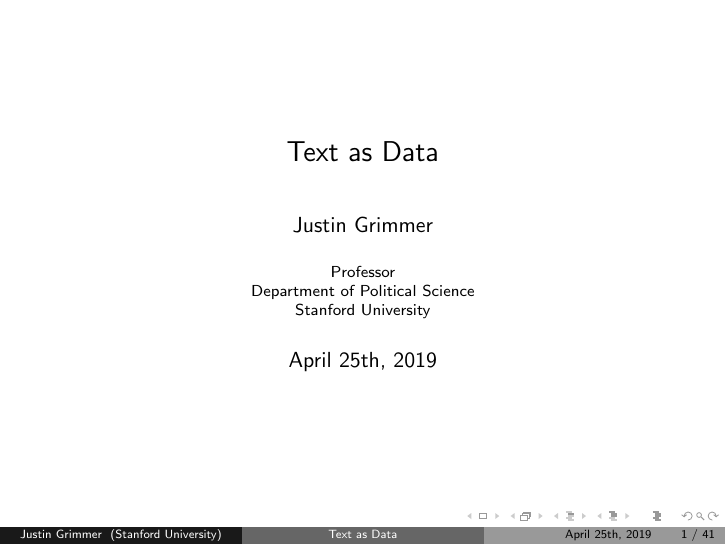
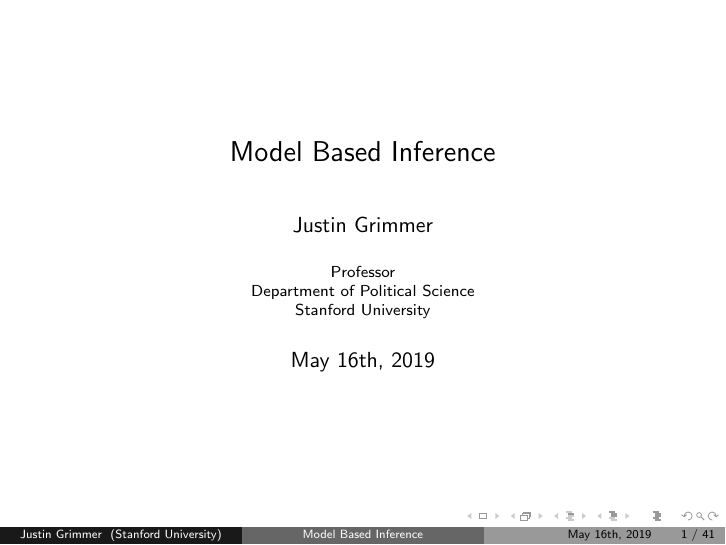
Before and after one commit to justingrimmer/pol450c_19, LaTeX slides (PCA.tex): page 1 of 209. The pictures show the PDF file PCA.pdf that the author committed with the source.

Commit message:
PCA lecture

```diff
--- a/PCA.tex
+++ b/PCA.tex
@@ -70,15 +70,15 @@ text}{fg=red}
 \newtheorem{obs}{Observation}
  \numberwithin{equation}{section}
 %\usepackage[latin1]{inputenc}
-\title[Text as Data] % (optional, nur bei langen Titeln nötig)
-{Text as Data}
+\title[Model Based Inference] % (optional, nur bei langen Titeln nötig)
+{Model Based Inference}
 
 \author{Justin Grimmer}
 \institute[Stanford University]{Professor\\Department of Political Science \\  Stanford University}
 \vspace{0.3in}
 
 
-\date{April 25th, 2019}%[Big Data Workshop]
+\date{May 16th, 2019}%[Big Data Workshop]
 %\date{\today}
 
 
```
Also changed, not shown: PCA.pdf.
